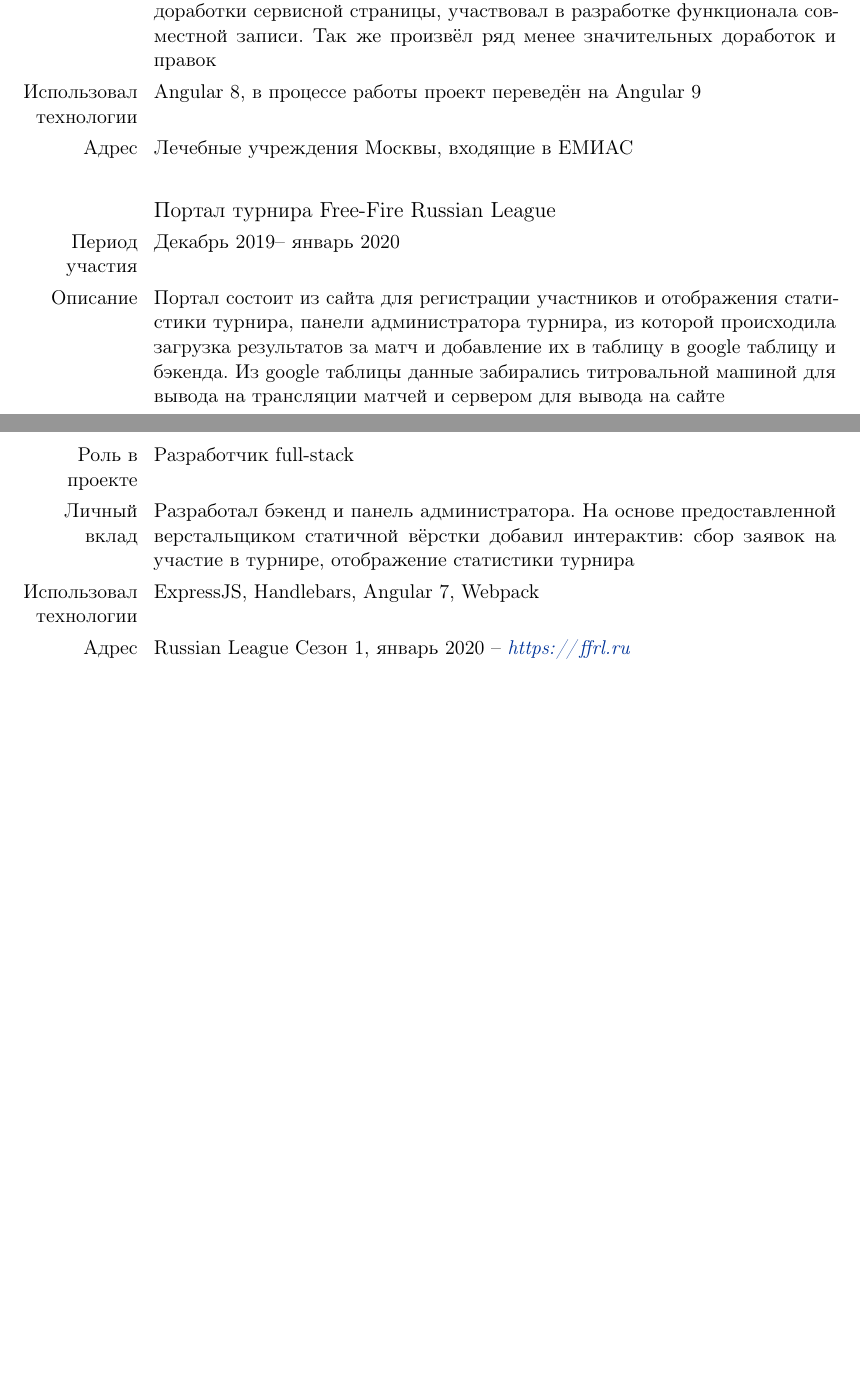
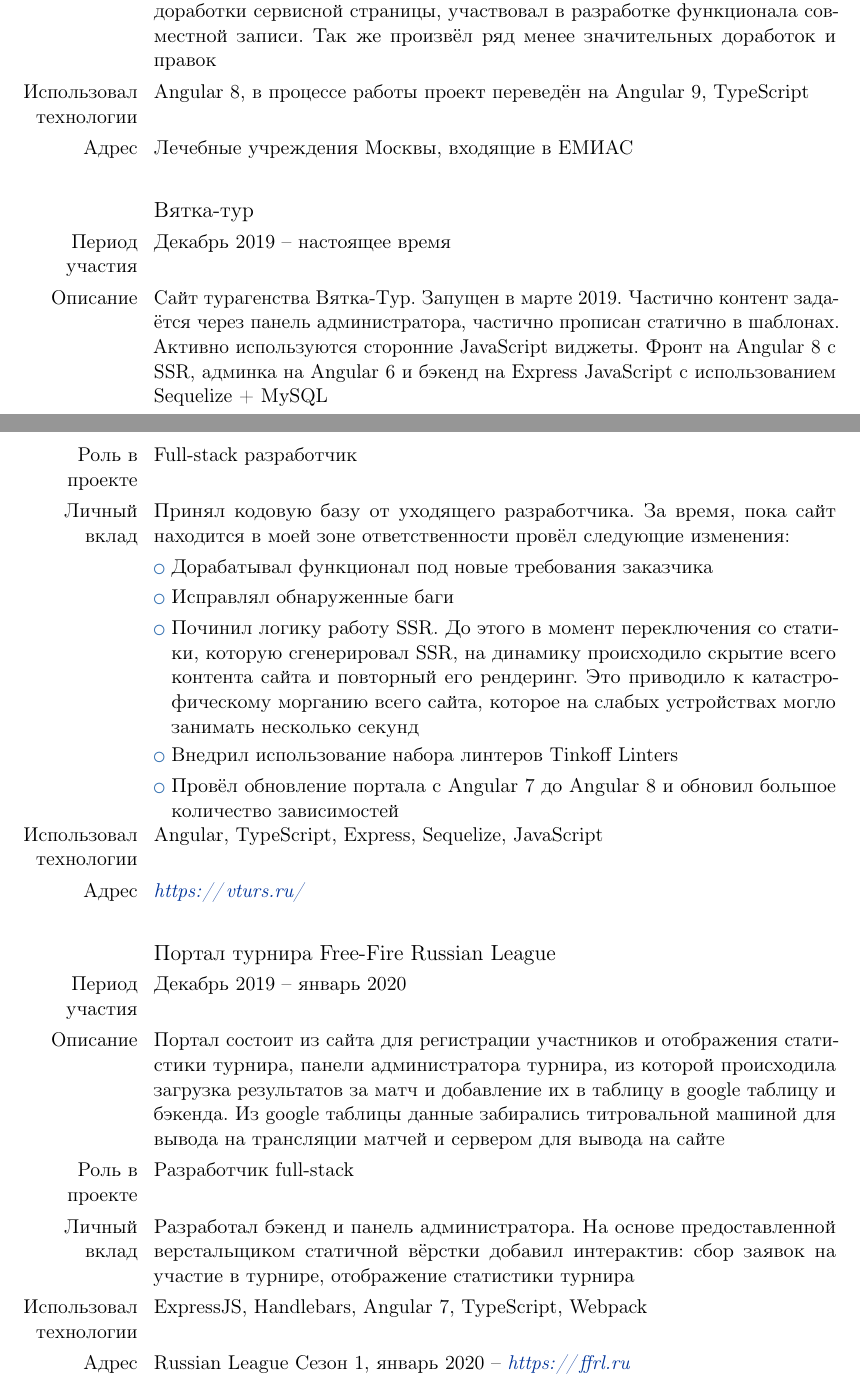
Before and after one commit to zy2ba/zy2ba, a LaTeX CV (template_Moderncv.tex): two parts of pages 4 and 5 of 6 before the commit and two parts of pages 4 and 5 of 7 after it, joined at a grey line, cut so that both start at the same text, the shorter picture padded with empty space. Compiled offline with pdfLaTeX.

Commit message:
feature: add info about vturs.ru

```diff
--- a/template_Moderncv.tex
+++ b/template_Moderncv.tex
@@ -143,16 +143,30 @@
          \cvitem{Описание}{Информационные киоски для ЕМИАС. Содержат в себе функционал самозаписи на приём, электронной очереди, справочную информацию и т.п. Для пользовательского интерфейса использовался Angular 8, вёрстка происходила под 3 возможных разрешения инфоматов, запуск в конкретной версии Firefox. Проект имеет свой backend-for-frontend, который собирает информацию из сервисов ЕМИАС по SOAP и выдаёт агрегированные данные для информата в JSON. Помимо этого реализованы сервис для опроса оборудования и его мок для эмуляции работы на локальной машине}
          \cvitem{Роль в проекте}{Фронтенд разработчик (Angular) по системе outstaffing. Работа в паре с разработчиком из штатной команды. Взаимное ревью кода, обсуждение технических решений, планирование сроков. Еженедельное участие в статусах}
          \cvitem{Личный вклад}{Настроил работу связки Prettier + ESLint в проекте согласно представленному корпоративному документу с правилами оформления кода (до этого в проекте не был настроен линтинг). Благодаря этому был ряд потенциальных хрупких мест, реализация которых была скорректирована.\newline Принимал активное участив в замене старых сервисов получения данных на новую ревизию: использовалась как прямая замена на аналоги, так и разработка адаптеров, если подобрать полный аналог не удавалось. Разработал функционал для поиска поликлиники для конкретного дома, производил доработки сервисной страницы, участвовал в разработке функционала совместной записи. Так же произвёл ряд менее значительных доработок и правок }
-         \cvitem{Использовал технологии}{Angular 8, в процессе работы проект переведён на Angular 9}
+         \cvitem{Использовал технологии}{Angular 8, в процессе работы проект переведён на Angular 9, TypeScript}
          \cvitem{Адрес}{Лечебные учреждения Москвы, входящие в ЕМИАС}
          \cvitem{}{}
 
+      \subsection{Вятка-тур}\label{subsec:vturs}
+         \cvitem{Период участия}{Декабрь 2019 -- настоящее время}
+         \cvitem{Описание}{Сайт турагенства Вятка-Тур. Запущен в марте 2019. Частично контент задаётся через панель администратора, частично прописан статично в шаблонах. Активно используются сторонние JavaScript виджеты. Фронт на Angular 8 с SSR, админка на Angular 6 и бэкенд на Express JavaScript с использованием Sequelize + MySQL}
+         \cvitem{Роль в проекте}{Full-stack разработчик}
+         \cvitem{Личный вклад}{Принял кодовую базу от уходящего разработчика. За время, пока сайт находится в моей зоне ответственности провёл следующие изменения: }
+         \cvlistitem{Дорабатывал функционал под новые требования заказчика}
+         \cvlistitem{Исправлял обнаруженные баги}
+         \cvlistitem{Починил логику работу SSR. До этого в момент переключения со статики, которую сгенерировал SSR, на динамику происходило скрытие всего контента сайта и повторный его рендеринг. Это приводило к катастрофическому морганию всего сайта, которое на слабых устройствах могло занимать несколько секунд}
+         \cvlistitem{Внедрил использование набора линтеров Tinkoff Linters}
+         \cvlistitem{Провёл обновление портала с Angular 7 до Angular 8 и обновил большое количество зависимостей}
+         \cvitem{Использовал технологии}{Angular, TypeScript, Express, Sequelize, JavaScript}
+         \cvitem{Адрес}{\url{https://vturs.ru/}}
+         \cvitem{}{}
+
       \subsection{Портал турнира Free-Fire Russian League}\label{subsec:ffrl}
-         \cvitem{Период участия}{Декабрь 2019-- январь 2020}
+         \cvitem{Период участия}{Декабрь 2019 -- январь 2020}
          \cvitem{Описание}{Портал состоит из сайта для регистрации участников и отображения статистики турнира, панели администратора турнира, из которой происходила загрузка результатов за матч и добавление их в таблицу в google таблицу и бэкенда. Из google таблицы данные забирались титровальной машиной для вывода на трансляции матчей и сервером для вывода на сайте}
          \cvitem{Роль в проекте}{Разработчик full-stack}
          \cvitem{Личный вклад}{Разработал бэкенд и панель администратора. На основе предоставленной верстальщиком статичной вёрстки добавил интерактив: сбор заявок на участие в турнире, отображение статистики турнира}
-         \cvitem{Использовал технологии}{ExpressJS, Handlebars, Angular 7, Webpack}
+         \cvitem{Использовал технологии}{ExpressJS, Handlebars, Angular 7, TypeScript, Webpack}
          \cvitem{Адрес}{Russian League Сезон 1, январь 2020 -- \url{https://ffrl.ru}}
          \cvitem{}{}
 
```
Also changed, not shown: template_Moderncv.pdf, template_Moderncv.tex (8 more changed lines).
